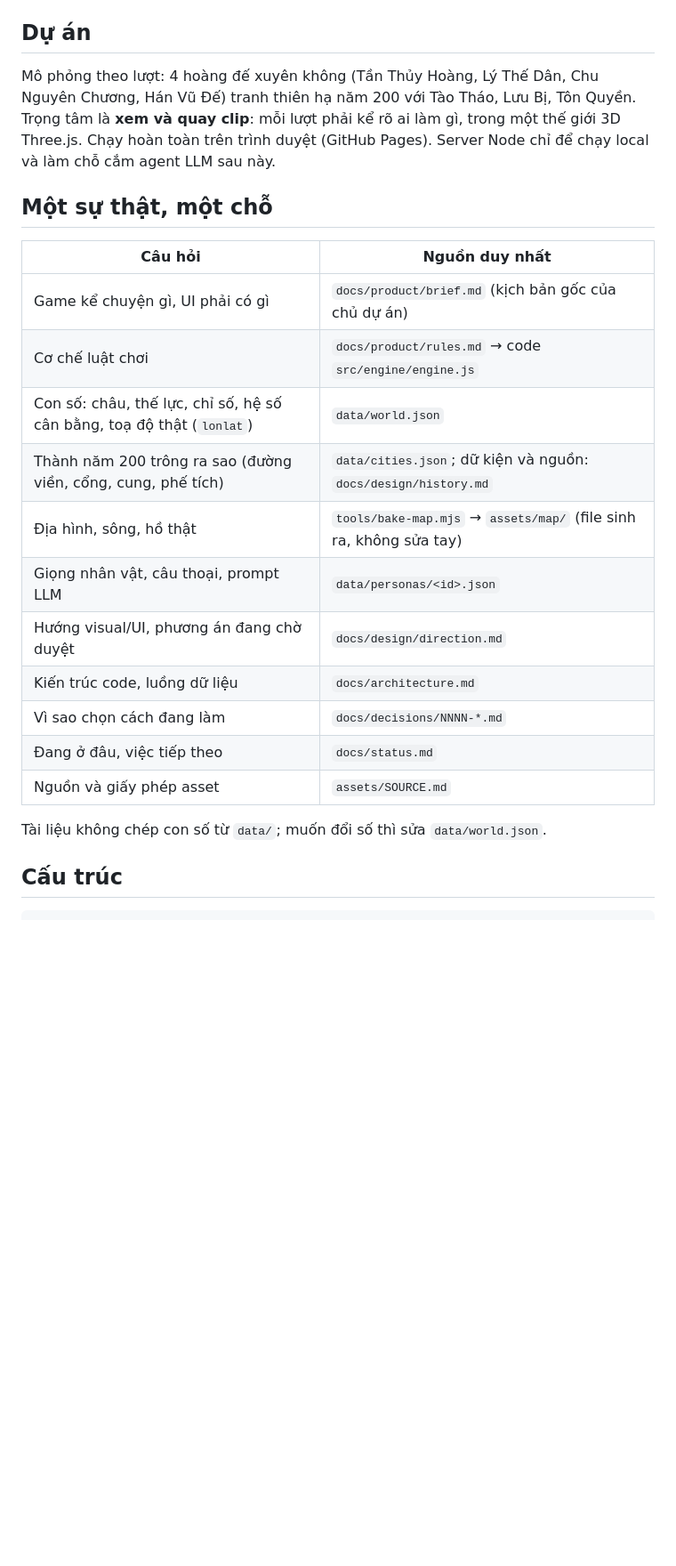
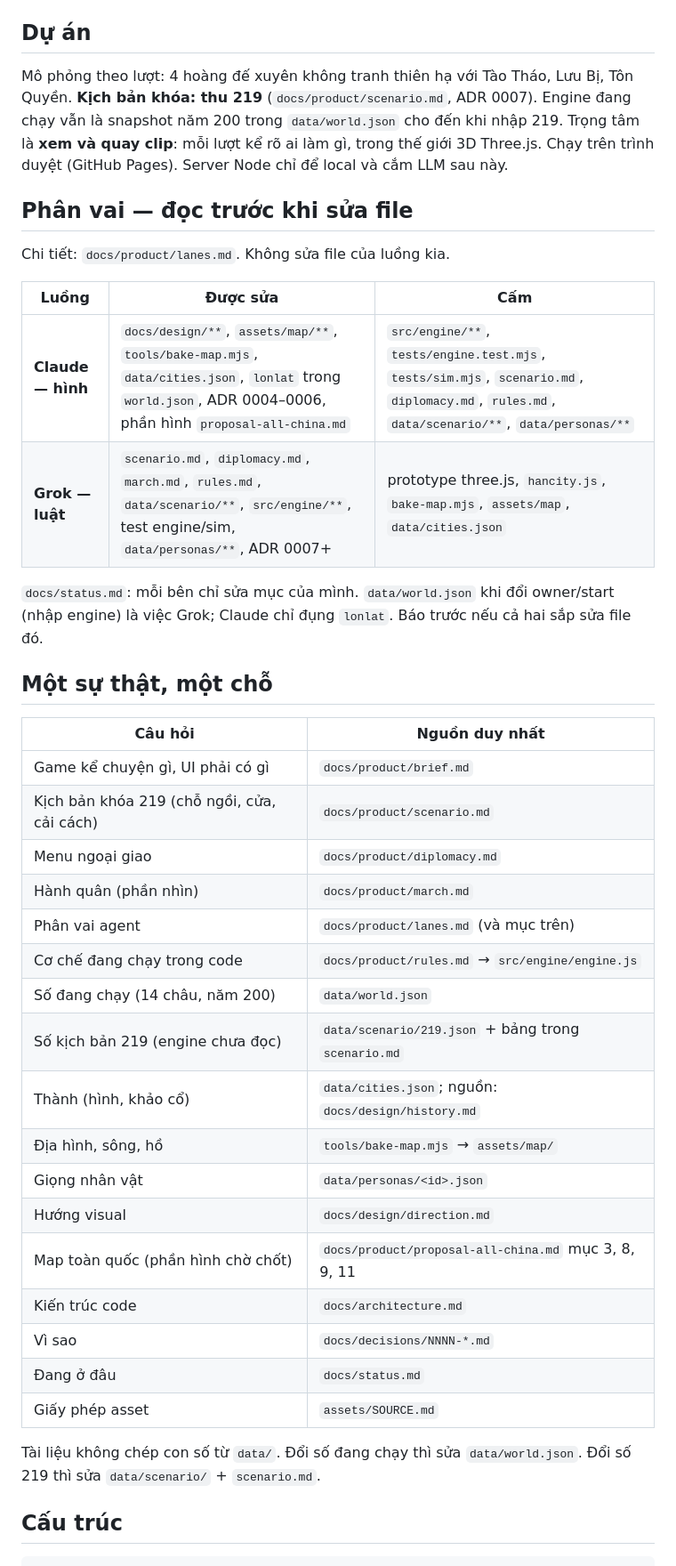
Before and after one commit to thanhhoanace/emperors, a Markdown page: AGENTS.md, the part around one of its changes. Shown at 89% size. Rendered like a GitHub page; blank space fills up the shorter version.

```diff
--- a/AGENTS.md
+++ b/AGENTS.md
@@ -5,26 +5,43 @@
 
 ## Dự án
 
-Mô phỏng theo lượt: 4 hoàng đế xuyên không (Tần Thủy Hoàng, Lý Thế Dân, Chu Nguyên Chương, Hán Vũ Đế) tranh thiên hạ năm 200 với Tào Tháo, Lưu Bị, Tôn Quyền. Trọng tâm là **xem và quay clip**: mỗi lượt phải kể rõ ai làm gì, trong một thế giới 3D Three.js.
-Chạy hoàn toàn trên trình duyệt (GitHub Pages). Server Node chỉ để chạy local và làm chỗ cắm agent LLM sau này.
+Mô phỏng theo lượt: 4 hoàng đế xuyên không tranh thiên hạ với Tào Tháo, Lưu Bị, Tôn Quyền. **Kịch bản khóa: thu 219** (`docs/product/scenario.md`, ADR 0007). Engine đang chạy vẫn là snapshot năm 200 trong `data/world.json` cho đến khi nhập 219.
+Trọng tâm là **xem và quay clip**: mỗi lượt kể rõ ai làm gì, trong thế giới 3D Three.js. Chạy trên trình duyệt (GitHub Pages). Server Node chỉ để local và cắm LLM sau này.
+
+## Phân vai — đọc trước khi sửa file
+
+Chi tiết: `docs/product/lanes.md`. Không sửa file của luồng kia.
+
+| Luồng | Được sửa | Cấm |
+| --- | --- | --- |
+| **Claude — hình** | `docs/design/**`, `assets/map/**`, `tools/bake-map.mjs`, `data/cities.json`, `lonlat` trong `world.json`, ADR 0004–0006, phần hình `proposal-all-china.md` | `src/engine/**`, `tests/engine.test.mjs`, `tests/sim.mjs`, `scenario.md`, `diplomacy.md`, `rules.md`, `data/scenario/**`, `data/personas/**` |
+| **Grok — luật** | `scenario.md`, `diplomacy.md`, `march.md`, `rules.md`, `data/scenario/**`, `src/engine/**`, test engine/sim, `data/personas/**`, ADR 0007+ | prototype three.js, `hancity.js`, `bake-map.mjs`, `assets/map`, `data/cities.json` |
+
+`docs/status.md`: mỗi bên chỉ sửa mục của mình. `data/world.json` khi đổi owner/start (nhập engine) là việc Grok; Claude chỉ đụng `lonlat`. Báo trước nếu cả hai sắp sửa file đó.
 
 ## Một sự thật, một chỗ
 
 | Câu hỏi | Nguồn duy nhất |
 | --- | --- |
-| Game kể chuyện gì, UI phải có gì | `docs/product/brief.md` (kịch bản gốc của chủ dự án) |
-| Cơ chế luật chơi | `docs/product/rules.md` → code `src/engine/engine.js` |
-| Con số: châu, thế lực, chỉ số, hệ số cân bằng, toạ độ thật (`lonlat`) | `data/world.json` |
-| Thành năm 200 trông ra sao (đường viền, cổng, cung, phế tích) | `data/cities.json`; dữ kiện và nguồn: `docs/design/history.md` |
-| Địa hình, sông, hồ thật | `tools/bake-map.mjs` → `assets/map/` (file sinh ra, không sửa tay) |
-| Giọng nhân vật, câu thoại, prompt LLM | `data/personas/<id>.json` |
-| Hướng visual/UI, phương án đang chờ duyệt | `docs/design/direction.md` |
-| Kiến trúc code, luồng dữ liệu | `docs/architecture.md` |
-| Vì sao chọn cách đang làm | `docs/decisions/NNNN-*.md` |
-| Đang ở đâu, việc tiếp theo | `docs/status.md` |
-| Nguồn và giấy phép asset | `assets/SOURCE.md` |
+| Game kể chuyện gì, UI phải có gì | `docs/product/brief.md` |
+| Kịch bản khóa 219 (chỗ ngồi, cửa, cải cách) | `docs/product/scenario.md` |
+| Menu ngoại giao | `docs/product/diplomacy.md` |
+| Hành quân (phần nhìn) | `docs/product/march.md` |
+| Phân vai agent | `docs/product/lanes.md` (và mục trên) |
+| Cơ chế đang chạy trong code | `docs/product/rules.md` → `src/engine/engine.js` |
+| Số đang chạy (14 châu, năm 200) | `data/world.json` |
+| Số kịch bản 219 (engine chưa đọc) | `data/scenario/219.json` + bảng trong `scenario.md` |
+| Thành (hình, khảo cổ) | `data/cities.json`; nguồn: `docs/design/history.md` |
+| Địa hình, sông, hồ | `tools/bake-map.mjs` → `assets/map/` |
+| Giọng nhân vật | `data/personas/<id>.json` |
+| Hướng visual | `docs/design/direction.md` |
+| Map toàn quốc (phần hình chờ chốt) | `docs/product/proposal-all-china.md` mục 3, 8, 9, 11 |
+| Kiến trúc code | `docs/architecture.md` |
+| Vì sao | `docs/decisions/NNNN-*.md` |
+| Đang ở đâu | `docs/status.md` |
+| Giấy phép asset | `assets/SOURCE.md` |
 
-Tài liệu không chép con số từ `data/`; muốn đổi số thì sửa `data/world.json`.
+Tài liệu không chép con số từ `data/`. Đổi số đang chạy thì sửa `data/world.json`. Đổi số 219 thì sửa `data/scenario/` + `scenario.md`.
 
 ## Cấu trúc
 
```
Also changed, not shown: other parts of AGENTS.md (+47 -55 lines).
